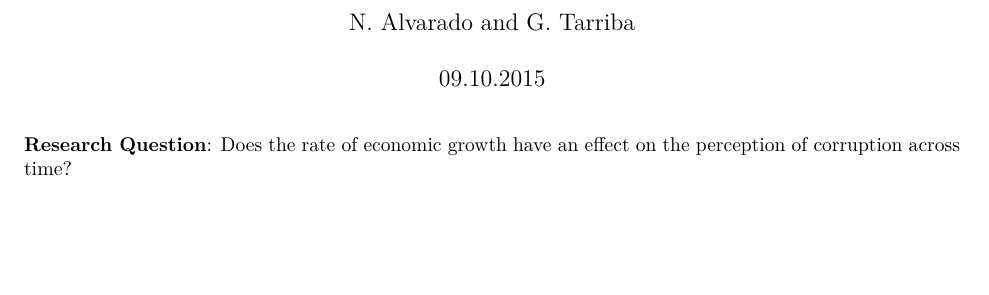
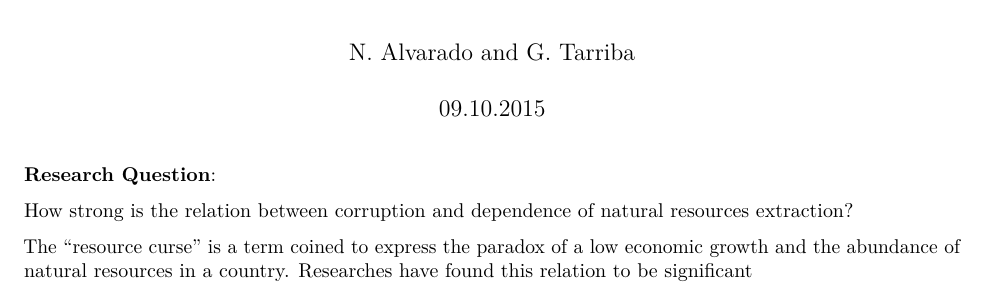
Before and after one commit to laurencehendry/Second-Assignment, an R Markdown document (Assignment_2.Rmd): part of the page, cut so that both start at the same text, the shorter picture padded with empty space. Rendered offline with R 4.5, knitr and Pandoc, then LaTeX, with nearby package versions; both versions are drawn in the output format of the newer one.

Commit message:
Changes 13.10.2015

```diff
--- a/Assignment_2.Rmd
+++ b/Assignment_2.Rmd
@@ -2,11 +2,17 @@
 title: "Second Assignment"
 author: "N. Alvarado and G. Tarriba"
 date: "09.10.2015"
-output: html_document
+output: pdf_document
 bibliography: Bibliography_A2.bib
 ---
 
-**Research Question**: Does the rate of economic growth have an effect on the perception of corruption across time?
+**Research Question**:
+
+How strong is the relation between corruption and dependence of natural resources extraction?
+
+The "resource curse" is a term coined to express the paradox of a low economic growth and the abundance of natural resources in a country. Researches have found this relation to be significant
+
+
 
 See @Diagnosis_Corruption [90]
 
```
Also changed, not shown: .RData (added), Assignment_2.html, 1 other file.
